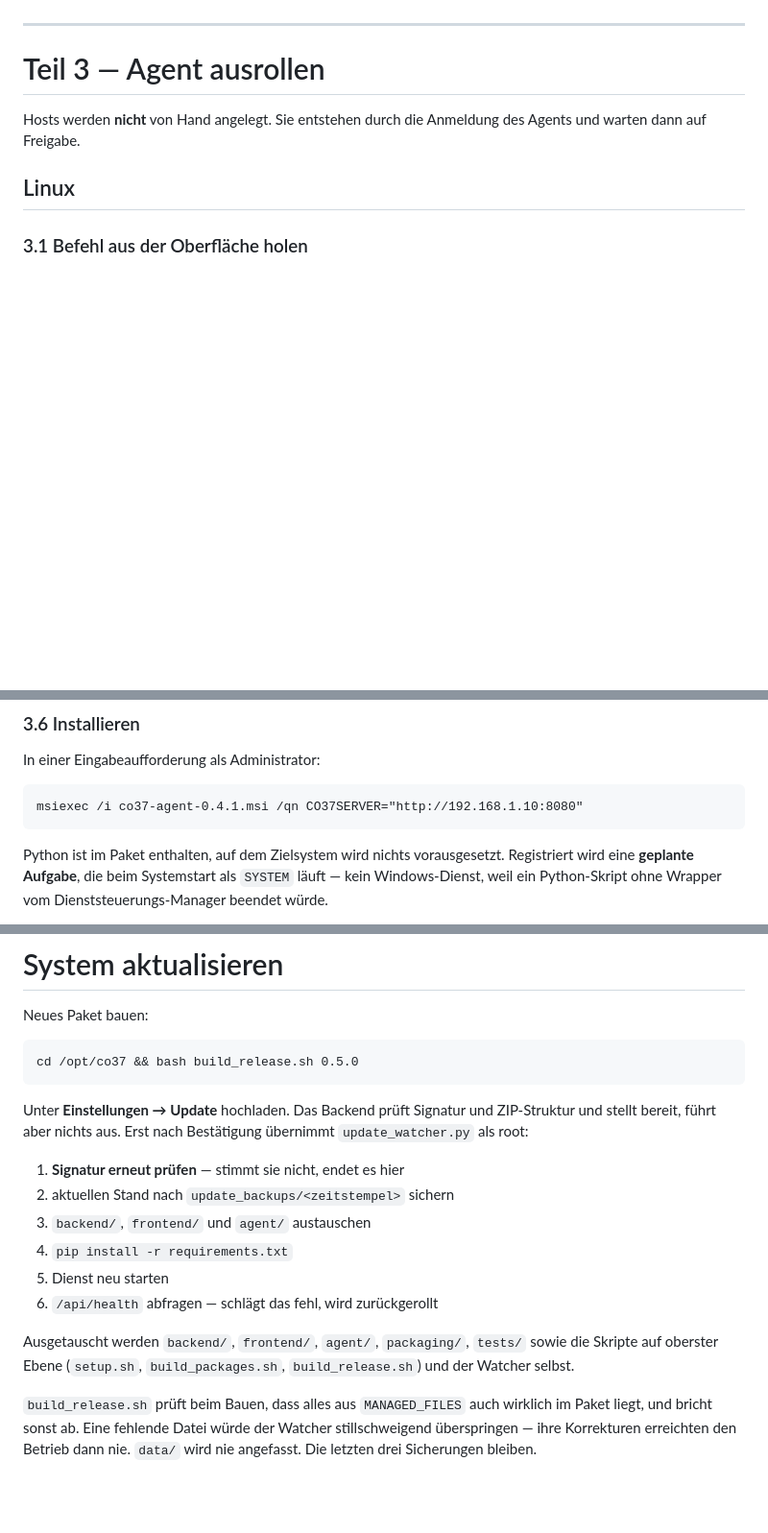
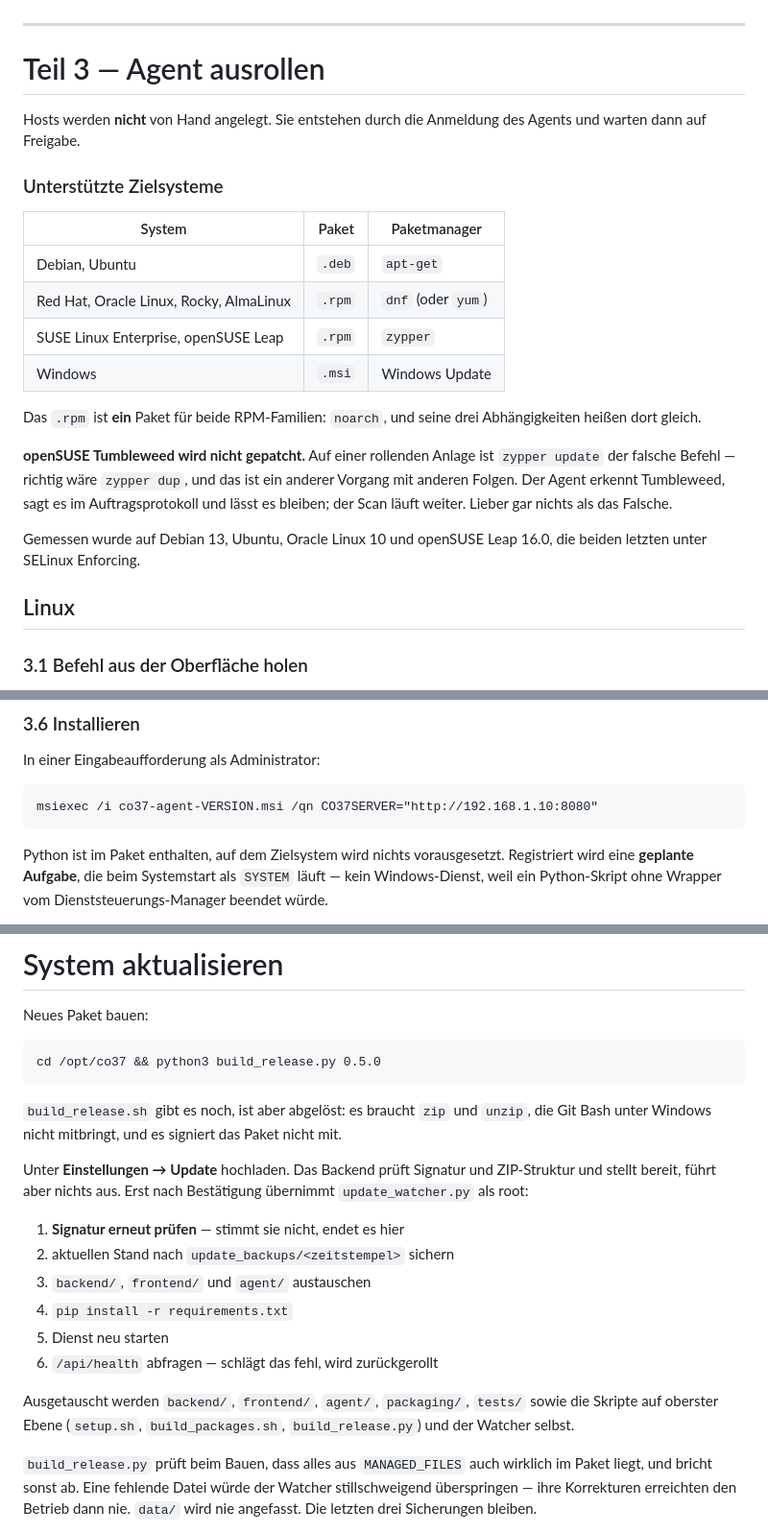
Before and after one commit to ITkub/co37, a Markdown page: README.md, 3 parts joined by grey strips. Shown at 96% size. Drawn GitHub-style; blank space fills up the shorter version.

Commit message:
README: unterstuetzte Zielsysteme, build_release.py statt .sh

````diff
--- a/README.md
+++ b/README.md
@@ -147,6 +147,27 @@ ist danach nicht mehr abrufbar.
 Hosts werden **nicht** von Hand angelegt. Sie entstehen durch die Anmeldung des
 Agents und warten dann auf Freigabe.
 
+### Unterstützte Zielsysteme
+
+| System | Paket | Paketmanager |
+|---|---|---|
+| Debian, Ubuntu | `.deb` | `apt-get` |
+| Red Hat, Oracle Linux, Rocky, AlmaLinux | `.rpm` | `dnf` (oder `yum`) |
+| SUSE Linux Enterprise, openSUSE Leap | `.rpm` | `zypper` |
+| Windows | `.msi` | Windows Update |
+
+Das `.rpm` ist **ein** Paket für beide RPM-Familien: `noarch`, und seine drei
+Abhängigkeiten heißen dort gleich.
+
+**openSUSE Tumbleweed wird nicht gepatcht.** Auf einer rollenden Anlage ist
+`zypper update` der falsche Befehl — richtig wäre `zypper dup`, und das ist ein
+anderer Vorgang mit anderen Folgen. Der Agent erkennt Tumbleweed, sagt es im
+Auftragsprotokoll und lässt es bleiben; der Scan läuft weiter. Lieber gar
+nichts als das Falsche.
+
+Gemessen wurde auf Debian 13, Ubuntu, Oracle Linux 10 und openSUSE Leap 16.0,
+die beiden letzten unter SELinux Enforcing.
+
 ## Linux
 
 ### 3.1 Befehl aus der Oberfläche holen
@@ -223,7 +244,7 @@ Zielsystem kopieren.
 In einer Eingabeaufforderung als Administrator:
 
 ```
-msiexec /i co37-agent-0.4.1.msi /qn CO37SERVER="http://192.168.1.10:8080"
+msiexec /i co37-agent-VERSION.msi /qn CO37SERVER="http://192.168.1.10:8080"
 ```
 
 Python ist im Paket enthalten, auf dem Zielsystem wird nichts vorausgesetzt.
@@ -557,8 +578,12 @@ Neubau ist nur für **neue** Installationen nötig.
 Neues Paket bauen:
 
 ```
-cd /opt/co37 && bash build_release.sh 0.5.0
+cd /opt/co37 && python3 build_release.py 0.5.0
 ```
+
+`build_release.sh` gibt es noch, ist aber abgelöst: es braucht `zip` und
+`unzip`, die Git Bash unter Windows nicht mitbringt, und es signiert das
+Paket nicht mit.
 
 Unter **Einstellungen → Update** hochladen. Das Backend prüft Signatur und
 ZIP-Struktur und stellt bereit, führt aber nichts aus. Erst nach Bestätigung
@@ -573,9 +598,9 @@ ZIP-Struktur und stellt bereit, führt aber nichts aus. Erst nach Bestätigung
 
 Ausgetauscht werden `backend/`, `frontend/`, `agent/`, `packaging/`, `tests/`
 sowie die Skripte auf oberster Ebene (`setup.sh`, `build_packages.sh`,
-`build_release.sh`) und der Watcher selbst.
+`build_release.py`) und der Watcher selbst.
 
-`build_release.sh` prüft beim Bauen, dass alles aus `MANAGED_FILES` auch
+`build_release.py` prüft beim Bauen, dass alles aus `MANAGED_FILES` auch
 wirklich im Paket liegt, und bricht sonst ab. Eine fehlende Datei würde der
 Watcher stillschweigend überspringen — ihre Korrekturen erreichten den Betrieb
 dann nie. `data/` wird nie angefasst. Die letzten drei
````
Also changed, not shown: other parts of README.md (+1 -1 lines).
